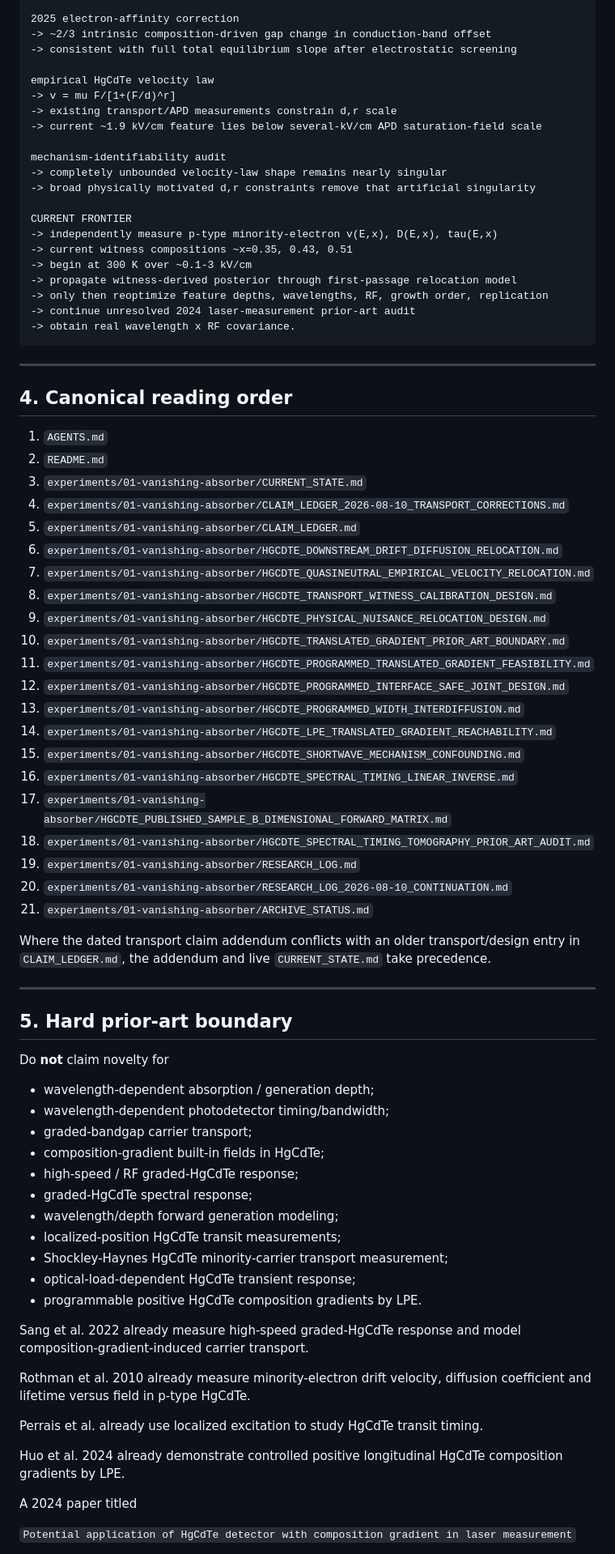
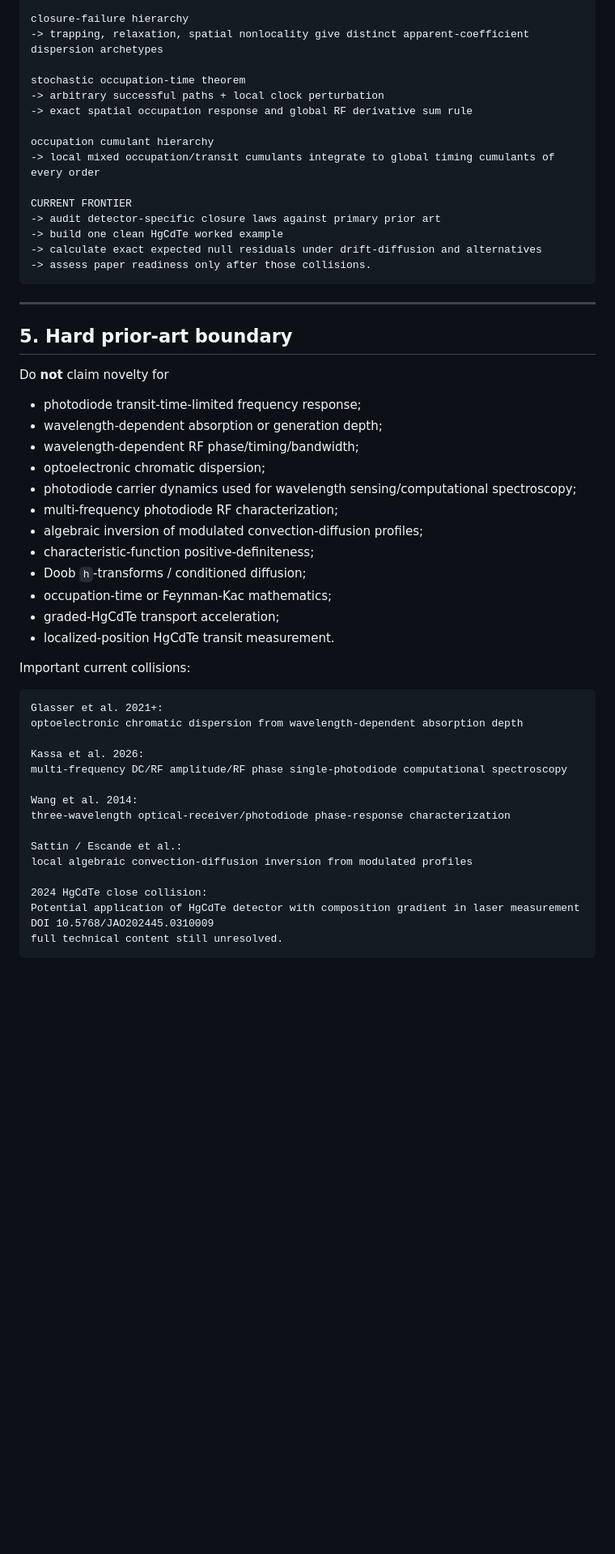
Before and after one commit to Kajin-0/gendanken_2, a Markdown page: AGENTS.md, the part around one of its changes. Shown at 81% size. GitHub-like rendering; blank space fills up the shorter version.

Commit message:
Pivot research recovery protocol to theory falsification frontier

````diff
--- a/AGENTS.md
+++ b/AGENTS.md
@@ -116,54 +136,20 @@ quasi-neutral p-type self-consistency
 
-2025 electron-affinity correction
--> ~2/3 intrinsic composition-driven gap change in conduction-band offset
--> consistent with full total equilibrium slope after electrostatic screening
+closure-failure hierarchy
+-> trapping, relaxation, spatial nonlocality give distinct apparent-coefficient dispersion archetypes
 
-empirical HgCdTe velocity law
--> v = mu F/[1+(F/d)^r]
--> existing transport/APD measurements constrain d,r scale
--> current ~1.9 kV/cm feature lies below several-kV/cm APD saturation-field scale
+stochastic occupation-time theorem
+-> arbitrary successful paths + local clock perturbation
+-> exact spatial occupation response and global RF derivative sum rule
 
-mechanism-identifiability audit
--> completely unbounded velocity-law shape remains nearly singular
--> broad physically motivated d,r constraints remove that artificial singularity
+occupation cumulant hierarchy
+-> local mixed occupation/transit cumulants integrate to global timing cumulants of every order
 
 CURRENT FRONTIER
--> independently measure p-type minority-electron v(E,x), D(E,x), tau(E,x)
--> current witness compositions ~x=0.35, 0.43, 0.51
--> begin at 300 K over ~0.1-3 kV/cm
--> propagate witness-derived posterior through first-passage relocation model
--> only then reoptimize feature depths, wavelengths, RF, growth order, replication
--> continue unresolved 2024 laser-measurement prior-art audit
--> obtain real wavelength x RF covariance.
+-> audit detector-specific closure laws against primary prior art
+-> build one clean HgCdTe worked example
+-> calculate exact expected null residuals under drift-diffusion and alternatives
+-> assess paper readiness only after those collisions.
 ```
-
----
-
-## 4. Canonical reading order
-
-1. `AGENTS.md`
-2. `README.md`
-3. `experiments/01-vanishing-absorber/CURRENT_STATE.md`
-4. `experiments/01-vanishing-absorber/CLAIM_LEDGER_2026-08-10_TRANSPORT_CORRECTIONS.md`
-5. `experiments/01-vanishing-absorber/CLAIM_LEDGER.md`
-6. `experiments/01-vanishing-absorber/HGCDTE_DOWNSTREAM_DRIFT_DIFFUSION_RELOCATION.md`
-7. `experiments/01-vanishing-absorber/HGCDTE_QUASINEUTRAL_EMPIRICAL_VELOCITY_RELOCATION.md`
-8. `experiments/01-vanishing-absorber/HGCDTE_TRANSPORT_WITNESS_CALIBRATION_DESIGN.md`
-9. `experiments/01-vanishing-absorber/HGCDTE_PHYSICAL_NUISANCE_RELOCATION_DESIGN.md`
-10. `experiments/01-vanishing-absorber/HGCDTE_TRANSLATED_GRADIENT_PRIOR_ART_BOUNDARY.md`
-11. `experiments/01-vanishing-absorber/HGCDTE_PROGRAMMED_TRANSLATED_GRADIENT_FEASIBILITY.md`
-12. `experiments/01-vanishing-absorber/HGCDTE_PROGRAMMED_INTERFACE_SAFE_JOINT_DESIGN.md`
-13. `experiments/01-vanishing-absorber/HGCDTE_PROGRAMMED_WIDTH_INTERDIFFUSION.md`
-14. `experiments/01-vanishing-absorber/HGCDTE_LPE_TRANSLATED_GRADIENT_REACHABILITY.md`
-15. `experiments/01-vanishing-absorber/HGCDTE_SHORTWAVE_MECHANISM_CONFOUNDING.md`
-16. `experiments/01-vanishing-absorber/HGCDTE_SPECTRAL_TIMING_LINEAR_INVERSE.md`
-17. `experiments/01-vanishing-absorber/HGCDTE_PUBLISHED_SAMPLE_B_DIMENSIONAL_FORWARD_MATRIX.md`
-18. `experiments/01-vanishing-absorber/HGCDTE_SPECTRAL_TIMING_TOMOGRAPHY_PRIOR_ART_AUDIT.md`
-19. `experiments/01-vanishing-absorber/RESEARCH_LOG.md`
-20. `experiments/01-vanishing-absorber/RESEARCH_LOG_2026-08-10_CONTINUATION.md`
-21. `experiments/01-vanishing-absorber/ARCHIVE_STATUS.md`
-
-Where the dated transport claim addendum conflicts with an older transport/design entry in `CLAIM_LEDGER.md`, the addendum and live `CURRENT_STATE.md` take precedence.
 
 ---
 
@@ -171,27 +157,37 @@ Where the dated transport claim addendum conflicts with an older transport/desig
 
 Do **not** claim novelty for
 
-- wavelength-dependent absorption / generation depth;
-- wavelength-dependent photodetector timing/bandwidth;
-- graded-bandgap carrier transport;
-- composition-gradient built-in fields in HgCdTe;
-- high-speed / RF graded-HgCdTe response;
-- graded-HgCdTe spectral response;
-- wavelength/depth forward generation modeling;
-- localized-position HgCdTe transit measurements;
-- Shockley-Haynes HgCdTe minority-carrier transport measurement;
-- optical-load-dependent HgCdTe transient response;
-- programmable positive HgCdTe composition gradients by LPE.
+- photodiode transit-time-limited frequency response;
+- wavelength-dependent absorption or generation depth;
+- wavelength-dependent RF phase/timing/bandwidth;
+- optoelectronic chromatic dispersion;
+- photodiode carrier dynamics used for wavelength sensing/computational spectroscopy;
+- multi-frequency photodiode RF characterization;
+- algebraic inversion of modulated convection-diffusion profiles;
+- characteristic-function positive-definiteness;
+- Doob `h`-transforms / conditioned diffusion;
+- occupation-time or Feynman-Kac mathematics;
+- graded-HgCdTe transport acceleration;
+- localized-position HgCdTe transit measurement.
 
-Sang et al. 2022 already measure high-speed graded-HgCdTe response and model composition-gradient-induced carrier transport.
+Important current collisions:
 
-Rothman et al. 2010 already measure minority-electron drift velocity, diffusion coefficient and lifetime versus field in p-type HgCdTe.
+```text
+Glasser et al. 2021+:
+optoelectronic chromatic dispersion from wavelength-dependent absorption depth
 
-Perrais et al. already use localized excitation to study HgCdTe transit timing.
+Kassa et al. 2026:
+multi-frequency DC/RF amplitude/RF phase single-photodiode computational spectroscopy
 
-Huo et al. 2024 already demonstrate controlled positive longitudinal HgCdTe composition gradients by LPE.
+Wang et al. 2014:
+three-wavelength optical-receiver/photodiode phase-response characterization
 
-A 2024 paper titled
+Sattin / Escande et al.:
+local algebraic convection-diffusion inversion from modulated profiles
 
-`Potential application of HgCdTe detector with composition gradient in laser measurement`
+2024 HgCdTe close collision:
+Potential application of HgCdTe detector with composition gradient in laser measurement
+DOI 10.5768/JAO202445.0310009
+full technical content still unresolved.
+```
 
````
Also changed, not shown: other parts of AGENTS.md (+254 -329 lines).
